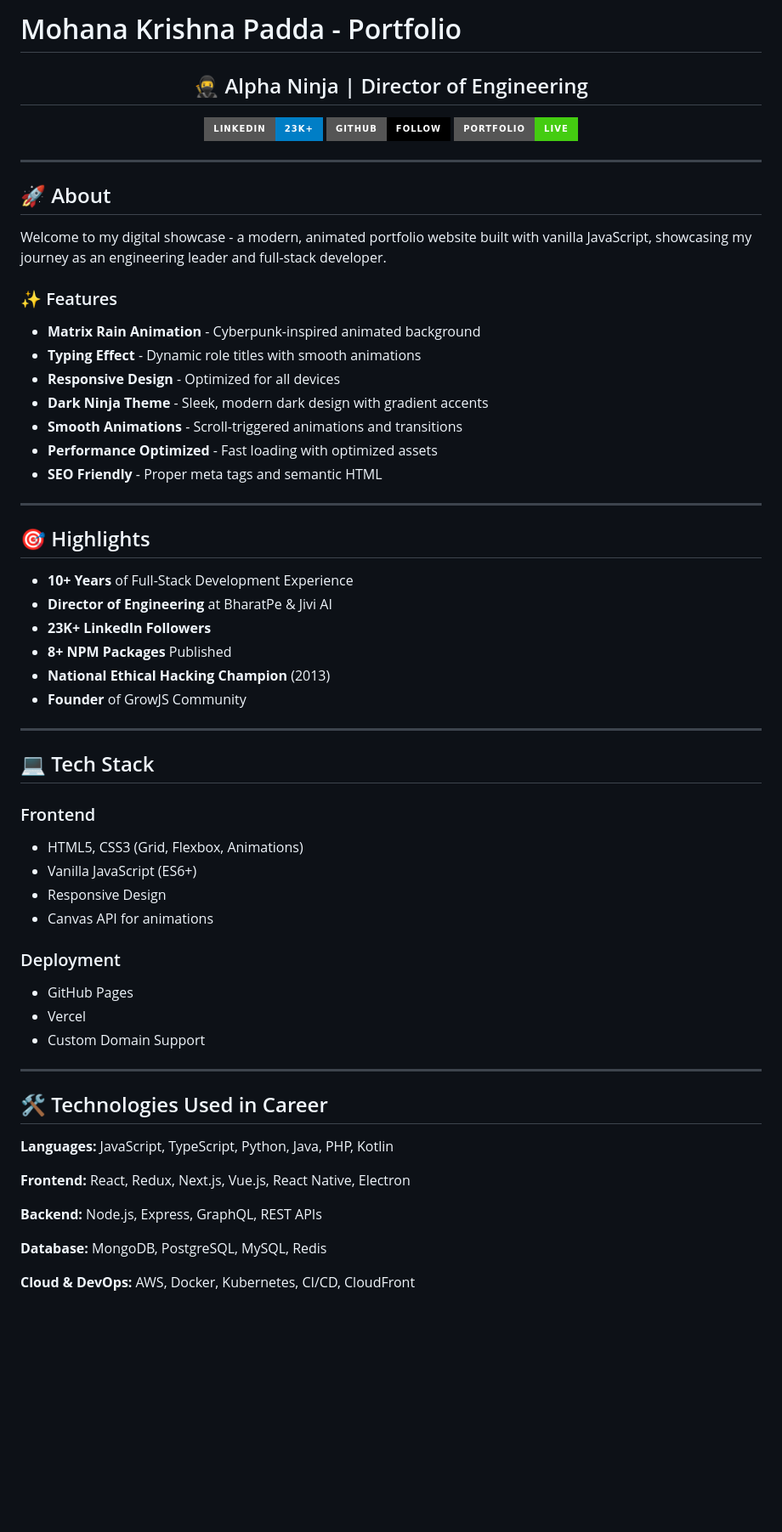
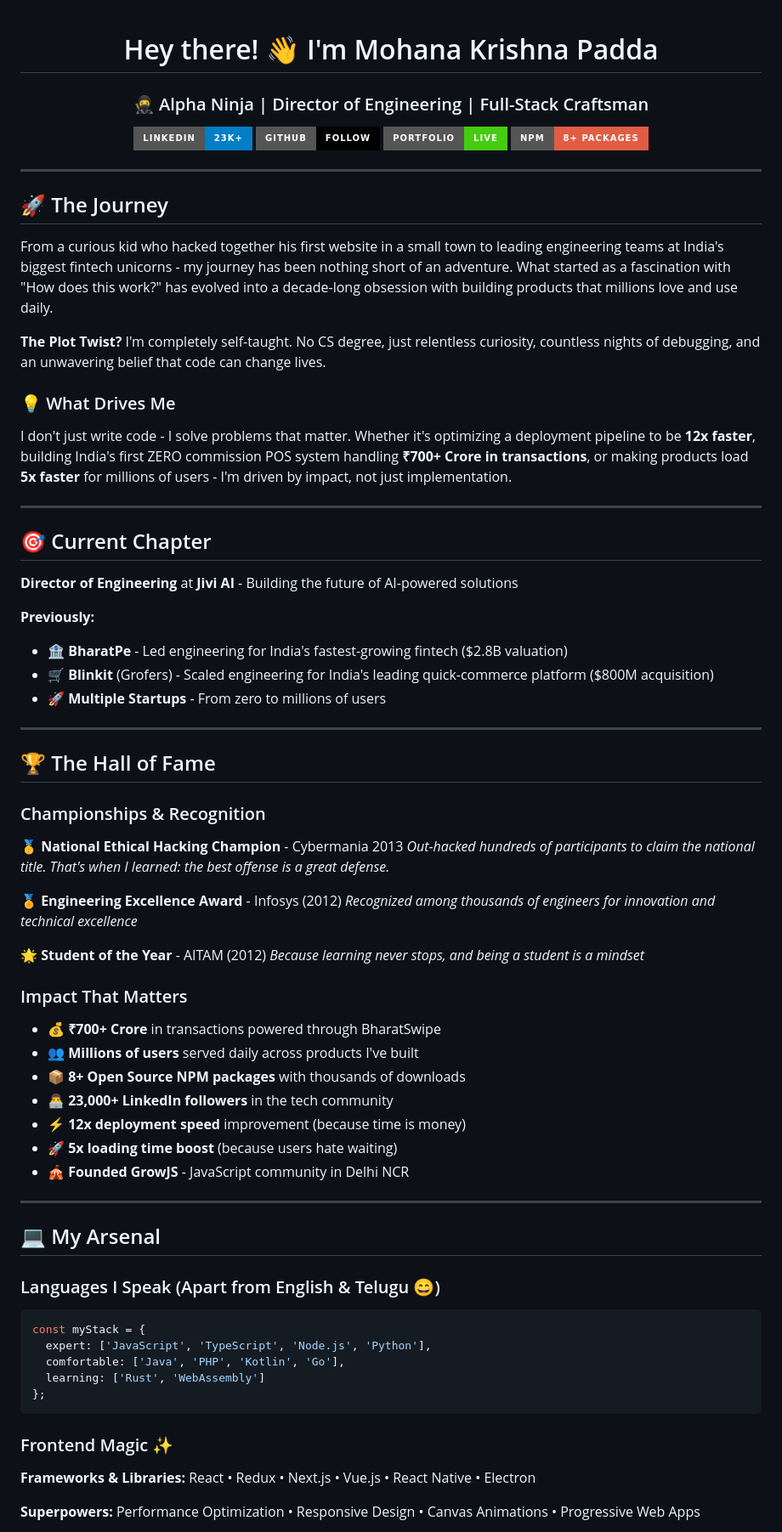
Before and after one commit to krishcdbry/krishcdbry, a Markdown page: README.md, the part around one of its changes. Shown at 85% size. Drawn GitHub-style; badges without logos; blank space fills up the shorter version.

````diff
--- a/README.md
+++ b/README.md
@@ -1,68 +1,83 @@
-# Mohana Krishna Padda - Portfolio
-
 <div align="center">
 
-## 🥷 Alpha Ninja | Director of Engineering
+# Hey there! 👋 I'm Mohana Krishna Padda
+
+### 🥷 Alpha Ninja | Director of Engineering | Full-Stack Craftsman
 
 [![LinkedIn](https://img.shields.io/badge/LinkedIn-23K+-blue?style=for-the-badge&logo=linkedin)](https://linkedin.com/in/krishcdbry)
 [![GitHub](https://img.shields.io/badge/GitHub-Follow-black?style=for-the-badge&logo=github)](https://github.com/krishcdbry)
 [![Portfolio](https://img.shields.io/badge/Portfolio-Live-success?style=for-the-badge)](https://krishcdbry.github.io/krishcdbry)
+[![NPM](https://img.shields.io/badge/NPM-8+_Packages-red?style=for-the-badge&logo=npm)](https://www.npmjs.com/~krishcdbry)
 
 </div>
 
 ---
 
-## 🚀 About
+## 🚀 The Journey
 
-Welcome to my digital showcase - a modern, animated portfolio website built with vanilla JavaScript, showcasing my journey as an engineering leader and full-stack developer.
+From a curious kid who hacked together his first website in a small town to leading engineering teams at India's biggest fintech unicorns - my journey has been nothing short of an adventure. What started as a fascination with "How does this work?" has evolved into a decade-long obsession with building products that millions love and use daily.
 
-### ✨ Features
+**The Plot Twist?** I'm completely self-taught. No CS degree, just relentless curiosity, countless nights of debugging, and an unwavering belief that code can change lives.
 
-- **Matrix Rain Animation** - Cyberpunk-inspired animated background
-- **Typing Effect** - Dynamic role titles with smooth animations
-- **Responsive Design** - Optimized for all devices
-- **Dark Ninja Theme** - Sleek, modern dark design with gradient accents
-- **Smooth Animations** - Scroll-triggered animations and transitions
-- **Performance Optimized** - Fast loading with optimized assets
-- **SEO Friendly** - Proper meta tags and semantic HTML
+### 💡 What Drives Me
+
+I don't just write code - I solve problems that matter. Whether it's optimizing a deployment pipeline to be **12x faster**, building India's first ZERO commission POS system handling **₹700+ Crore in transactions**, or making products load **5x faster** for millions of users - I'm driven by impact, not just implementation.
 
 ---
 
-## 🎯 Highlights
+## 🎯 Current Chapter
 
-- **10+ Years** of Full-Stack Development Experience
-- **Director of Engineering** at BharatPe & Jivi AI
-- **23K+ LinkedIn Followers**
-- **8+ NPM Packages** Published
-- **National Ethical Hacking Champion** (2013)
-- **Founder** of GrowJS Community
+**Director of Engineering** at **Jivi AI** - Building the future of AI-powered solutions
+
+**Previously:**
+- 🏦 **BharatPe** - Led engineering for India's fastest-growing fintech ($2.8B valuation)
+- 🛒 **Blinkit** (Grofers) - Scaled engineering for India's leading quick-commerce platform ($800M acquisition)
+- 🚀 **Multiple Startups** - From zero to millions of users
 
 ---
 
-## 💻 Tech Stack
+## 🏆 The Hall of Fame
 
-### Frontend
-- HTML5, CSS3 (Grid, Flexbox, Animations)
-- Vanilla JavaScript (ES6+)
-- Responsive Design
-- Canvas API for animations
+### Championships & Recognition
 
-### Deployment
-- GitHub Pages
-- Vercel
-- Custom Domain Support
+🥇 **National Ethical Hacking Champion** - Cybermania 2013
+*Out-hacked hundreds of participants to claim the national title. That's when I learned: the best offense is a great defense.*
+
+🏅 **Engineering Excellence Award** - Infosys (2012)
+*Recognized among thousands of engineers for innovation and technical excellence*
+
+🌟 **Student of the Year** - AITAM (2012)
+*Because learning never stops, and being a student is a mindset*
+
+### Impact That Matters
+
+- 💰 **₹700+ Crore** in transactions powered through BharatSwipe
+- 👥 **Millions of users** served daily across products I've built
+- 📦 **8+ Open Source NPM packages** with thousands of downloads
+- 👨‍💻 **23,000+ LinkedIn followers** in the tech community
+- ⚡ **12x deployment speed** improvement (because time is money)
+- 🚀 **5x loading time boost** (because users hate waiting)
+- 🎪 **Founded GrowJS** - JavaScript community in Delhi NCR
 
 ---
 
-## 🛠️ Technologies Used in Career
+## 💻 My Arsenal
 
-**Languages:** JavaScript, TypeScript, Python, Java, PHP, Kotlin
+### Languages I Speak (Apart from English & Telugu 😄)
 
-**Frontend:** React, Redux, Next.js, Vue.js, React Native, Electron
+```javascript
+const myStack = {
+  expert: ['JavaScript', 'TypeScript', 'Node.js', 'Python'],
+  comfortable: ['Java', 'PHP', 'Kotlin', 'Go'],
+  learning: ['Rust', 'WebAssembly']
+};
+```
 
-**Backend:** Node.js, Express, GraphQL, REST APIs
+### Frontend Magic ✨
 
-**Database:** MongoDB, PostgreSQL, MySQL, Redis
+**Frameworks & Libraries:**
+React • Redux • Next.js • Vue.js • React Native • Electron
 
-**Cloud & DevOps:** AWS, Docker, Kubernetes, CI/CD, CloudFront
+**Superpowers:**
+Performance Optimization • Responsive Design • Canvas Animations • Progressive Web Apps
 
````
Also changed, not shown: other parts of README.md (+132 -110 lines).
